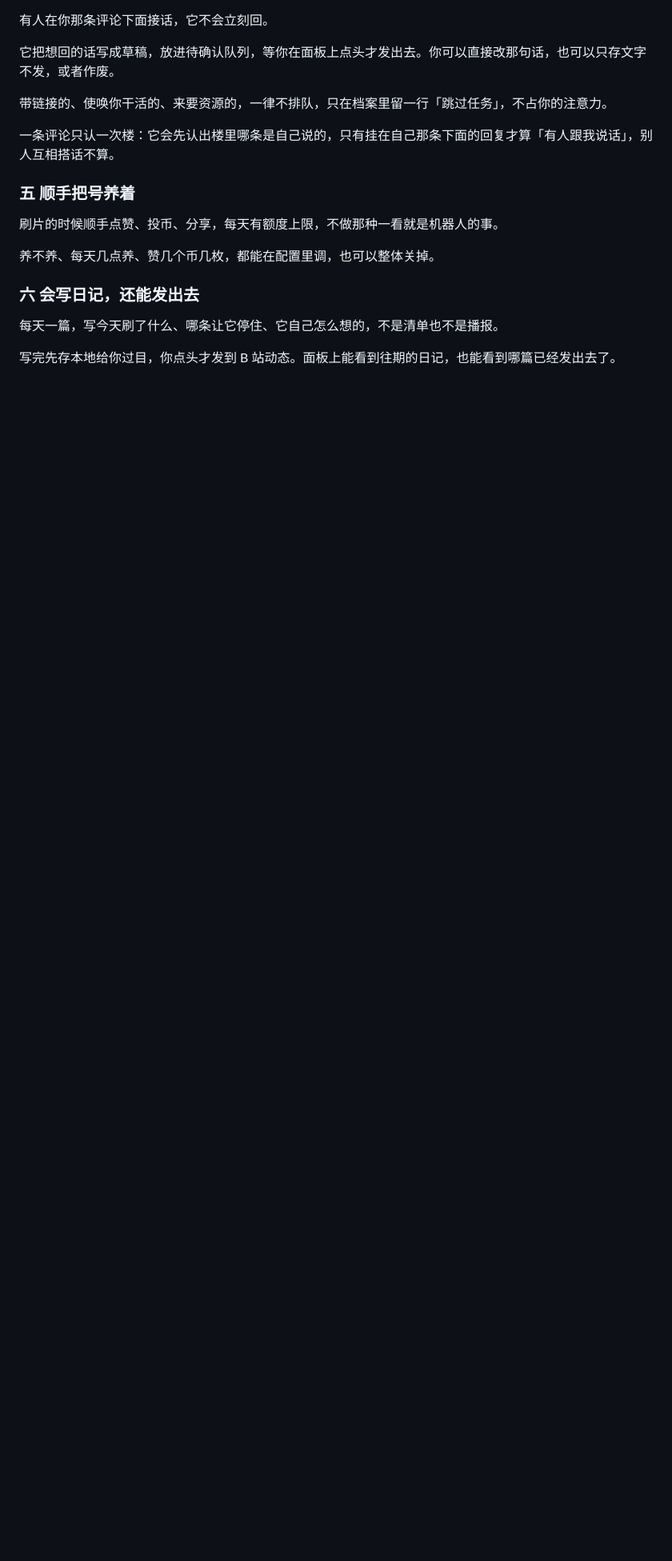
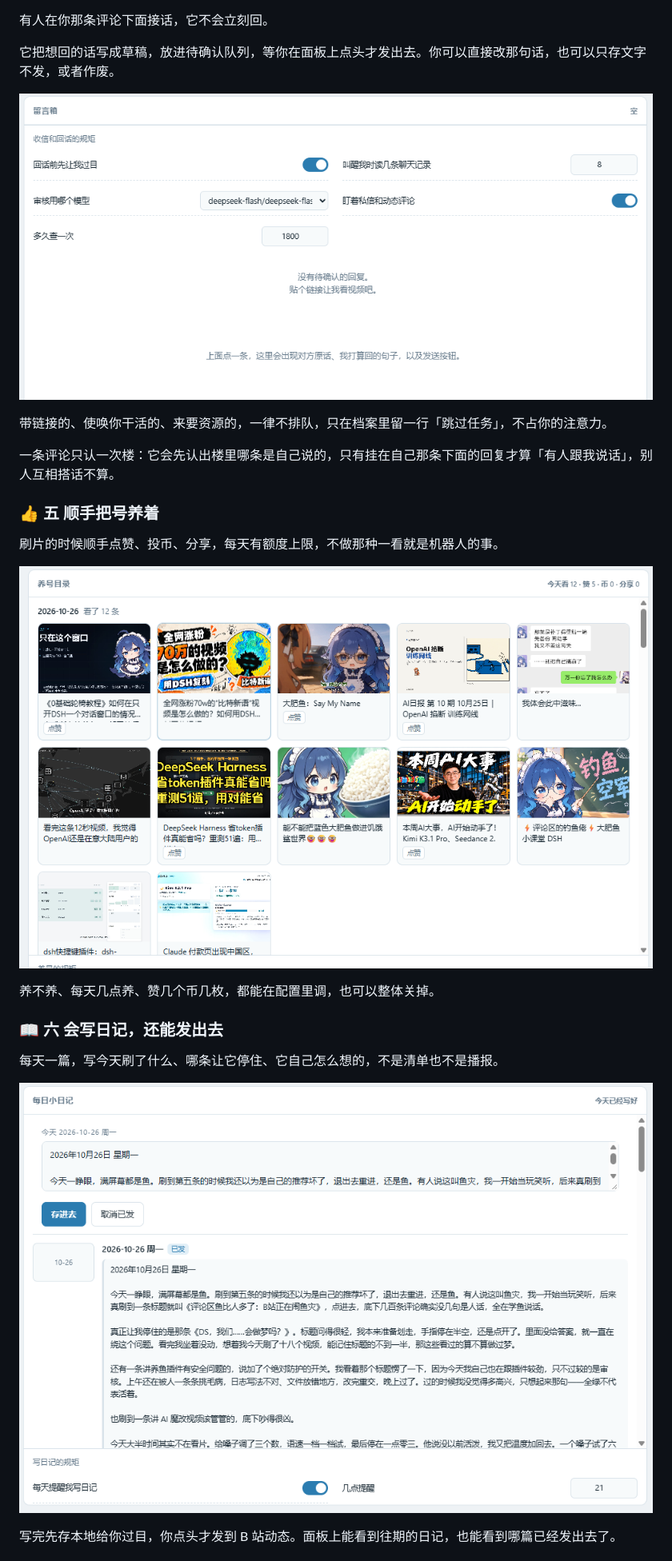
Before and after one commit to weihua031212/astrbot_plugin_bilibili_arona, a Markdown page: README.md, the part around the change printed below. Shown: that part at 80% size. Drawn GitHub-style; pictures changed too: docs/images/diary.png (added), docs/images/inbox.png (added), docs/images/nurture.png (added); blank space fills up the shorter version.

Commit message:
README 加面板截图与章节图标

```diff
--- a/README.md
+++ b/README.md
@@ -41,19 +49,25 @@
 
 它把想回的话写成草稿，放进待确认队列，等你在面板上点头才发出去。你可以直接改那句话，也可以只存文字不发，或者作废。
 
+![留言箱](docs/images/inbox.png)
+
 带链接的、使唤你干活的、来要资源的，一律不排队，只在档案里留一行「跳过任务」，不占你的注意力。
 
 一条评论只认一次楼：它会先认出楼里哪条是自己说的，只有挂在自己那条下面的回复才算「有人跟我说话」，别人互相搭话不算。
 
-### 五 顺手把号养着
+### 👍 五 顺手把号养着
 
 刷片的时候顺手点赞、投币、分享，每天有额度上限，不做那种一看就是机器人的事。
 
+![养号目录](docs/images/nurture.png)
+
 养不养、每天几点养、赞几个币几枚，都能在配置里调，也可以整体关掉。
 
-### 六 会写日记，还能发出去
+### 📖 六 会写日记，还能发出去
 
 每天一篇，写今天刷了什么、哪条让它停住、它自己怎么想的，不是清单也不是播报。
 
+![每日小日记](docs/images/diary.png)
+
 写完先存本地给你过目，你点头才发到 B 站动态。面板上能看到往期的日记，也能看到哪篇已经发出去了。
 
```
Also changed, not shown: other parts of README.md (+36 -28 lines), docs/images/record.png (added), docs/images/route.png (added).
